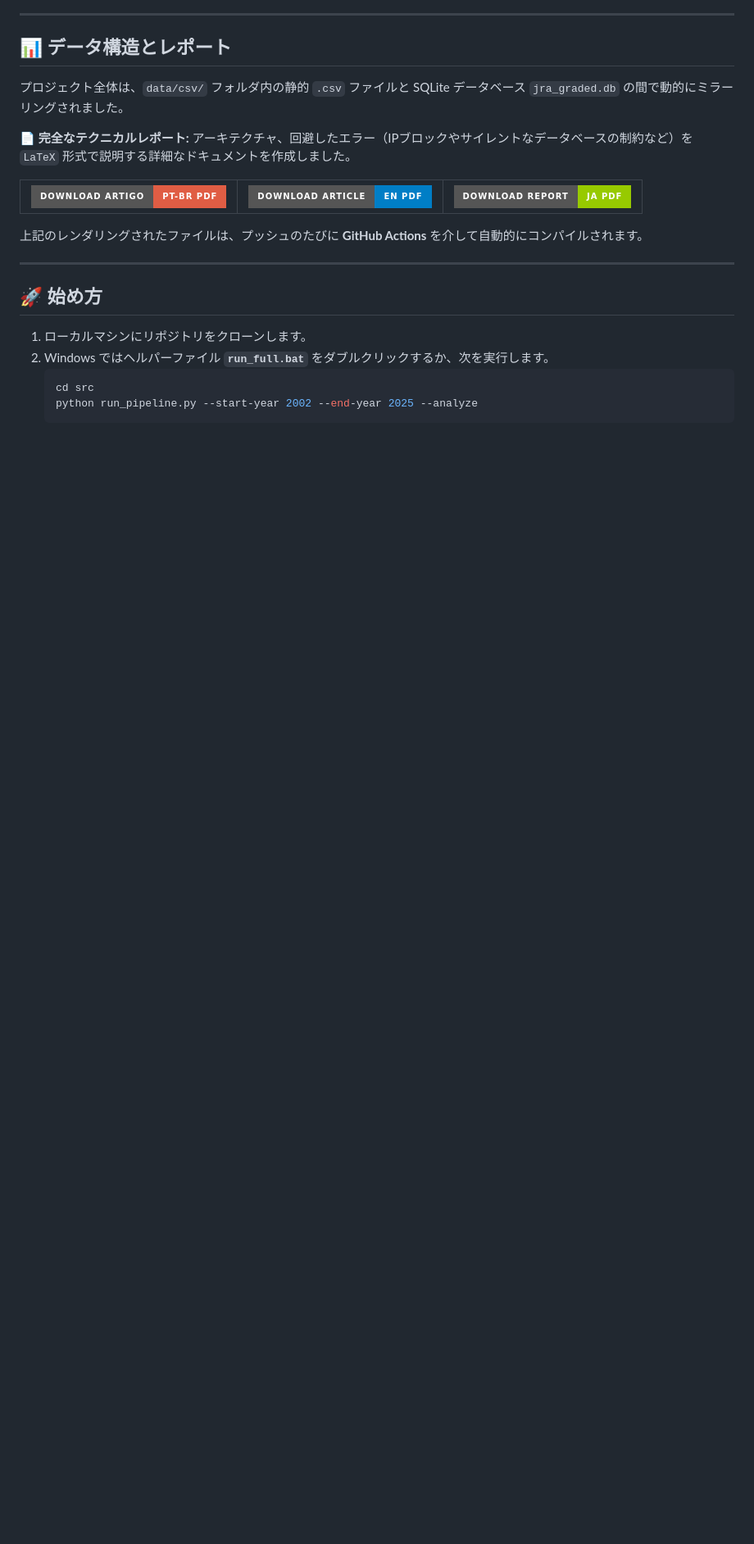
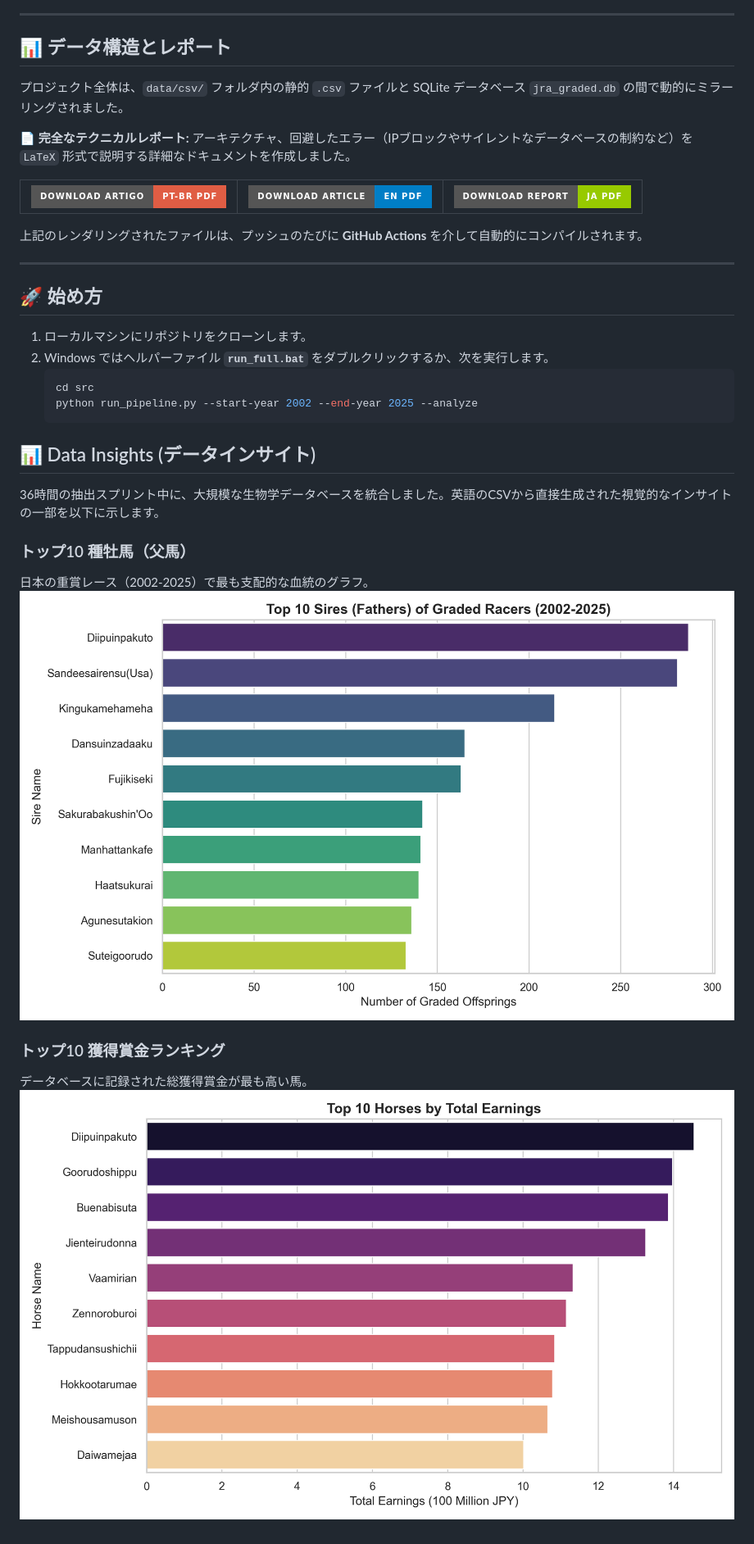
Before and after one commit to ImArthz/AEDS2_jra_analysis, a Markdown page: README.ja.md, the part around the change. Shown at 82% size. Drawn GitHub-style; pictures changed too: docs/assets/top_earners.png (added), docs/assets/top_sires.png (added); badges without logos; blank space fills up the shorter version.

Commit message:
docs: add data insights visualizations to READMEs

````diff
--- a/README.ja.md
+++ b/README.ja.md
@@ -92,3 +92,15 @@ G1、G2、G3の日本のレースの歴史を探求し、正確な指標（年
    cd src
    python run_pipeline.py --start-year 2002 --end-year 2025 --analyze
    ```
+
+## 📊 Data Insights (データインサイト)
+
+36時間の抽出スプリント中に、大規模な生物学データベースを統合しました。英語のCSVから直接生成された視覚的なインサイトの一部を以下に示します。
+
+### トップ10 種牡馬（父馬）
+日本の重賞レース（2002-2025）で最も支配的な血統のグラフ。
+![トップ10種牡馬](docs/assets/top_sires.png)
+
+### トップ10 獲得賞金ランキング
+データベースに記録された総獲得賞金が最も高い馬。
+![トップ10獲得賞金](docs/assets/top_earners.png)
````
Also changed, not shown: README.en.md (+12 -0 lines), README.md (+12 -0 lines).
